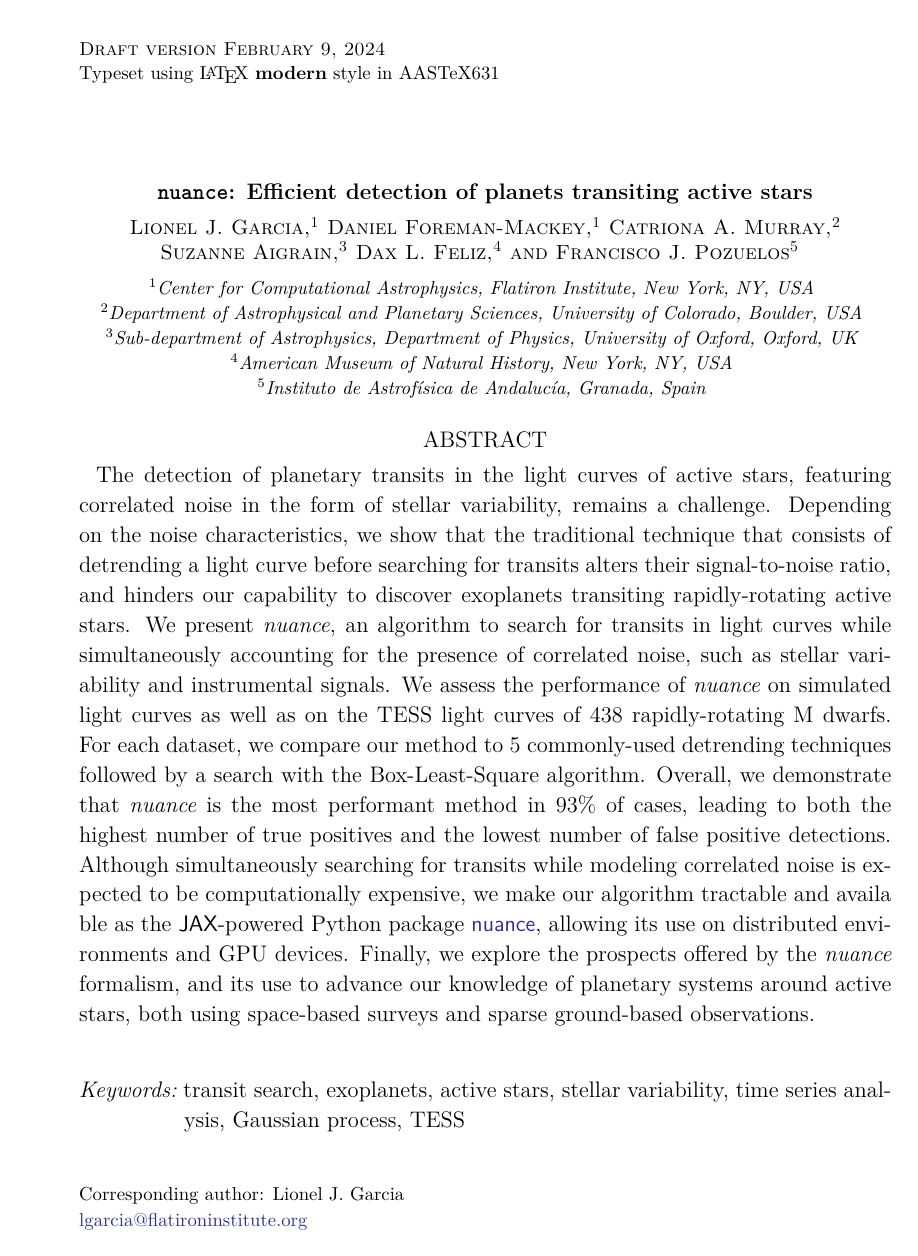
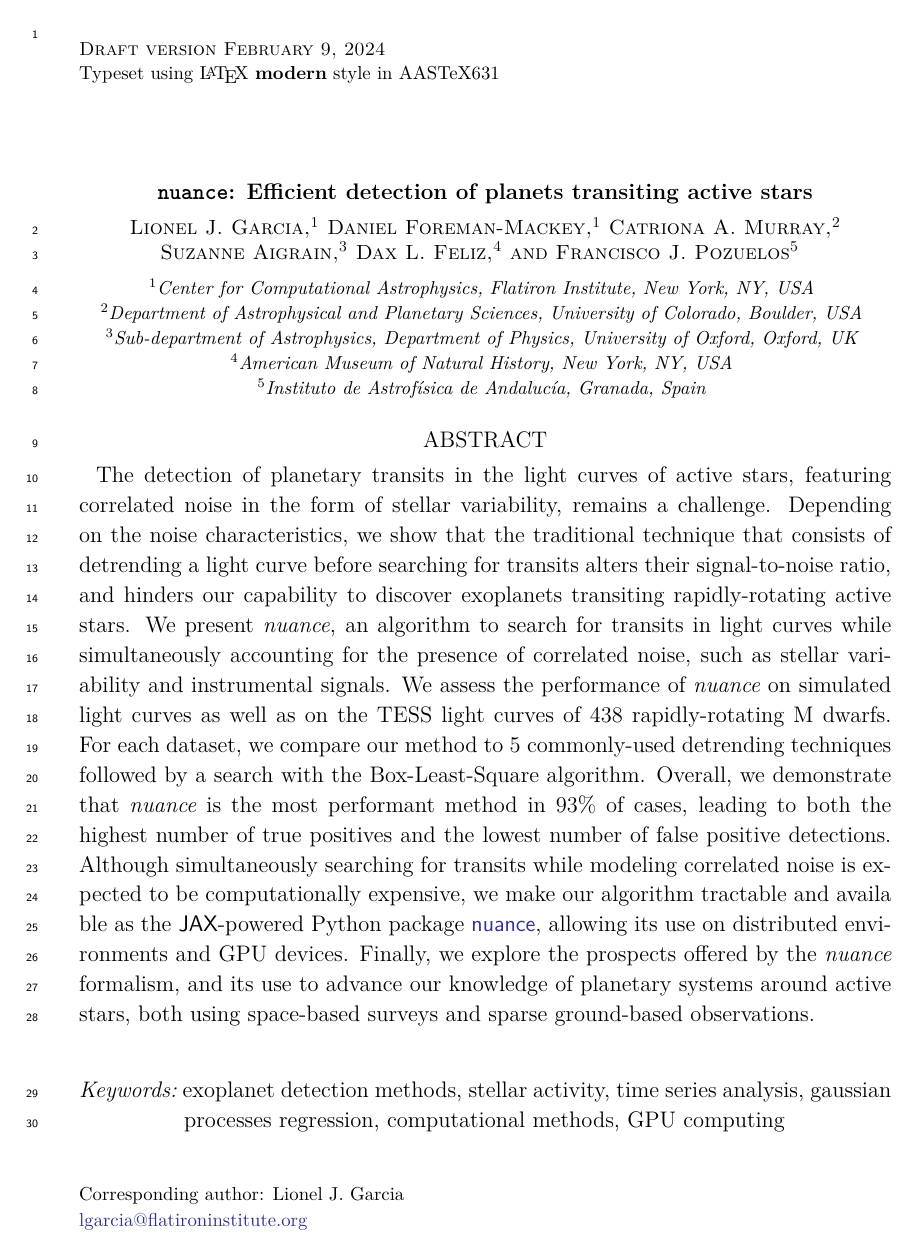
Before and after one commit to lgrcia/paper-nuance, a LaTeX paper (latex/paper.tex): page 1 of 40. Compiled offline with XeLaTeX.

Commit message:
chore: add line numbers for review

```diff
--- a/latex/paper.tex
+++ b/latex/paper.tex
@@ -1,4 +1,4 @@
-\documentclass[modern]{aastex631}
+\documentclass[modern,linenumbers]{aastex631}
 \usepackage{amsmath}
 \usepackage{amssymb}
 \usepackage{hyperref}
@@ -71,7 +71,7 @@
 \correspondingauthor{Lionel J. Garcia}
 \email{lgarcia@flatironinstitute.org}
 
-\keywords{transit search, exoplanets, active stars, stellar variability, time series analysis, Gaussian process, TESS}
+\keywords{exoplanet detection methods, stellar activity, time series analysis, gaussian processes regression, computational methods, GPU computing}
 
 \begin{abstract}
     The detection of planetary transits in the light curves of active stars, featuring correlated noise in the form of stellar variability, remains a challenge. Depending on the noise characteristics, we show that the traditional technique that consists of detrending a light curve before searching for transits alters their signal-to-noise ratio, and hinders our capability to discover exoplanets transiting rapidly-rotating active stars. We present \nuancemethod{}, an algorithm to search for transits in light curves while simultaneously accounting for the presence of correlated noise, such as stellar variability and instrumental signals. We assess the performance of \nuancemethod{} on simulated light curves as well as on the TESS light curves of 438 rapidly-rotating M dwarfs. For each dataset, we compare our method to 5 commonly-used detrending techniques followed by a search with the Box-Least-Square algorithm. Overall, we demonstrate that \nuancemethod{} is the most performant method in 93\% of cases, leading to both the highest number of true positives and the lowest number of false positive detections. Although simultaneously searching for transits while modeling correlated noise is expected to be computationally expensive, we make our algorithm tractable and availa ble as the \textsf{JAX}-powered Python package \href{https://github.com/lgrcia/nuance}{\nuancecode{}}, allowing its use on distributed environments and GPU devices. Finally, we explore the prospects offered by the \nuancemethod{} formalism, and its use to advance our knowledge of planetary systems around active stars, both using space-based surveys and sparse ground-based observations.
```
Also changed, not shown: latex/paper.pdf.
